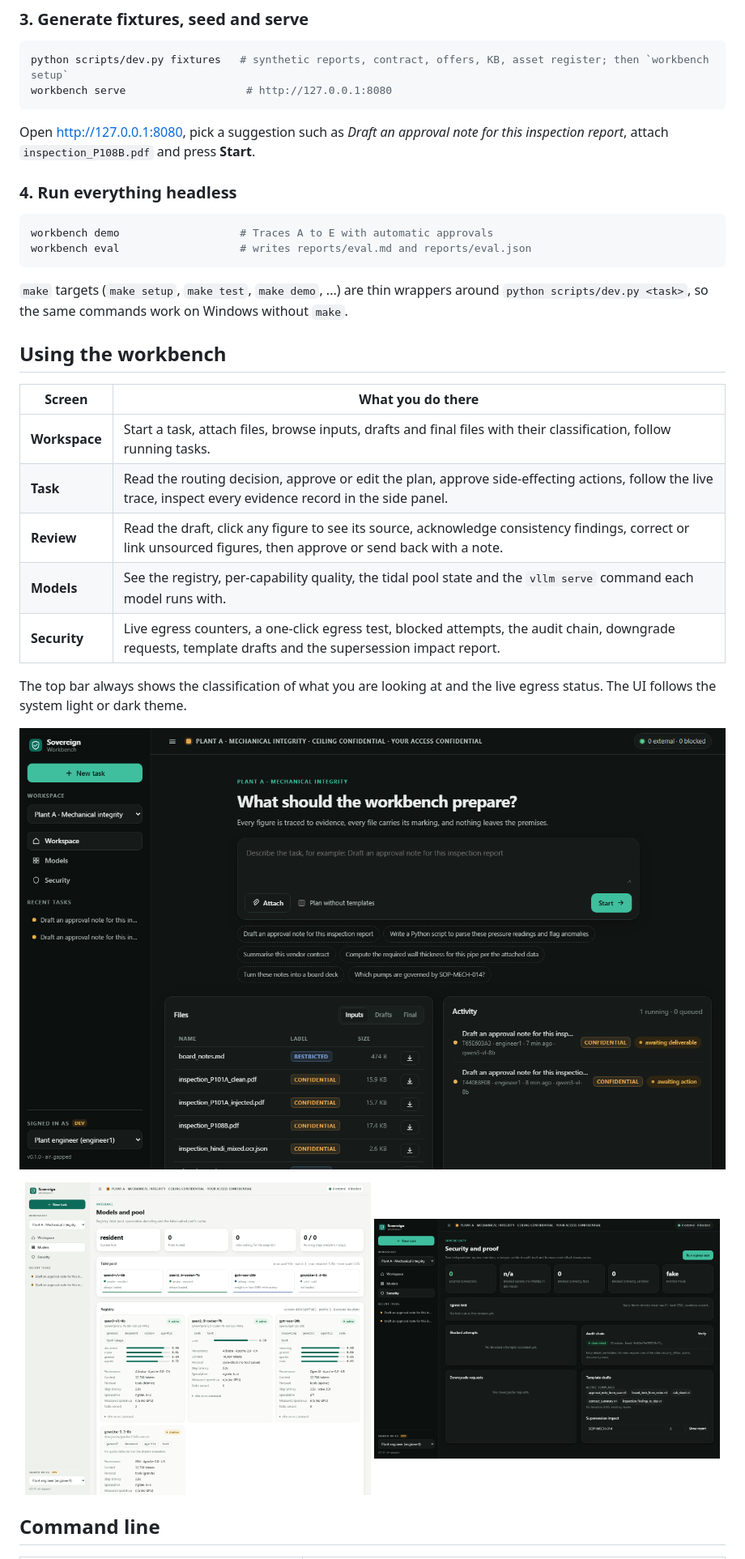
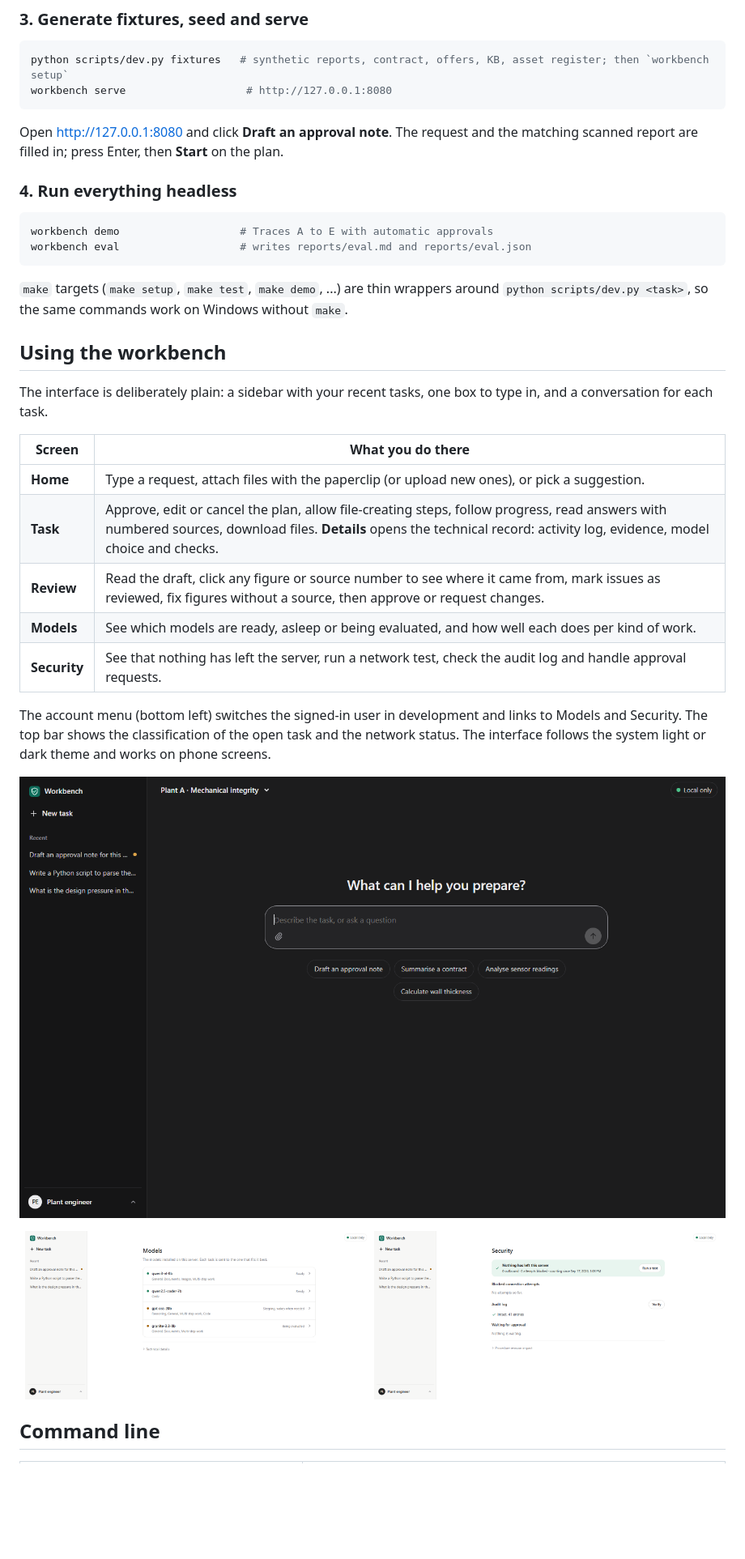
Before and after one commit to Rishi0507/Sovereign-AI-Workbench, a Markdown page: README.md, the part around the change printed below. Shown: that part at 81% size. Rendered like a GitHub page; pictures changed too: docs/images/home-dark.png, docs/images/models.png, docs/images/security.png; blank space fills up the shorter version.

Commit message:
Refresh screenshots and describe the simplified interface

````diff
--- a/README.md
+++ b/README.md
@@ -200,7 +202,7 @@ python scripts/dev.py fixtures   # synthetic reports, contract, offers, KB, asse
 workbench serve                   # http://127.0.0.1:8080
 ```
 
-Open <http://127.0.0.1:8080>, pick a suggestion such as *Draft an approval note for this inspection report*, attach `inspection_P108B.pdf` and press **Start**.
+Open <http://127.0.0.1:8080> and click **Draft an approval note**. The request and the matching scanned report are filled in; press Enter, then **Start** on the plan.
 
 ### 4. Run everything headless
 
@@ -213,15 +215,17 @@ workbench eval                   # writes reports/eval.md and reports/eval.json
 
 ## Using the workbench
 
+The interface is deliberately plain: a sidebar with your recent tasks, one box to type in, and a conversation for each task.
+
 | Screen | What you do there |
 |---|---|
-| **Workspace** | Start a task, attach files, browse inputs, drafts and final files with their classification, follow running tasks. |
-| **Task** | Read the routing decision, approve or edit the plan, approve side-effecting actions, follow the live trace, inspect every evidence record in the side panel. |
-| **Review** | Read the draft, click any figure to see its source, acknowledge consistency findings, correct or link unsourced figures, then approve or send back with a note. |
-| **Models** | See the registry, per-capability quality, the tidal pool state and the `vllm serve` command each model runs with. |
-| **Security** | Live egress counters, a one-click egress test, blocked attempts, the audit chain, downgrade requests, template drafts and the supersession impact report. |
+| **Home** | Type a request, attach files with the paperclip (or upload new ones), or pick a suggestion. |
+| **Task** | Approve, edit or cancel the plan, allow file-creating steps, follow progress, read answers with numbered sources, download files. **Details** opens the technical record: activity log, evidence, model choice and checks. |
+| **Review** | Read the draft, click any figure or source number to see where it came from, mark issues as reviewed, fix figures without a source, then approve or request changes. |
+| **Models** | See which models are ready, asleep or being evaluated, and how well each does per kind of work. |
+| **Security** | See that nothing has left the server, run a network test, check the audit log and handle approval requests. |
 
-The top bar always shows the classification of what you are looking at and the live egress status. The UI follows the system light or dark theme.
+The account menu (bottom left) switches the signed-in user in development and links to Models and Security. The top bar shows the classification of the open task and the network status. The interface follows the system light or dark theme and works on phone screens.
 
 ![Dark theme](docs/images/home-dark.png)
 
````
Also changed, not shown: other parts of README.md (+3 -1 lines), docs/images/home.png, docs/images/review.png, docs/images/task.png.
